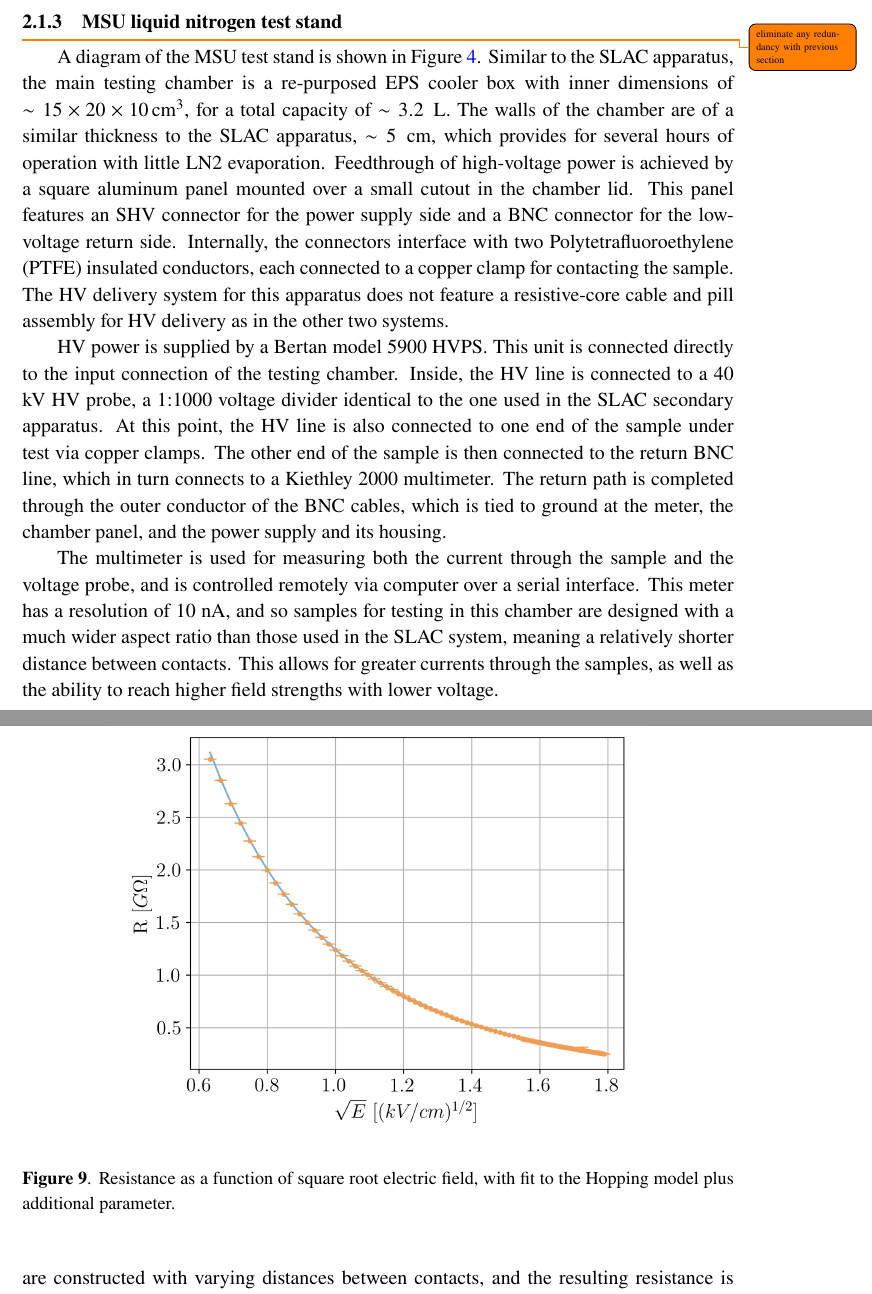
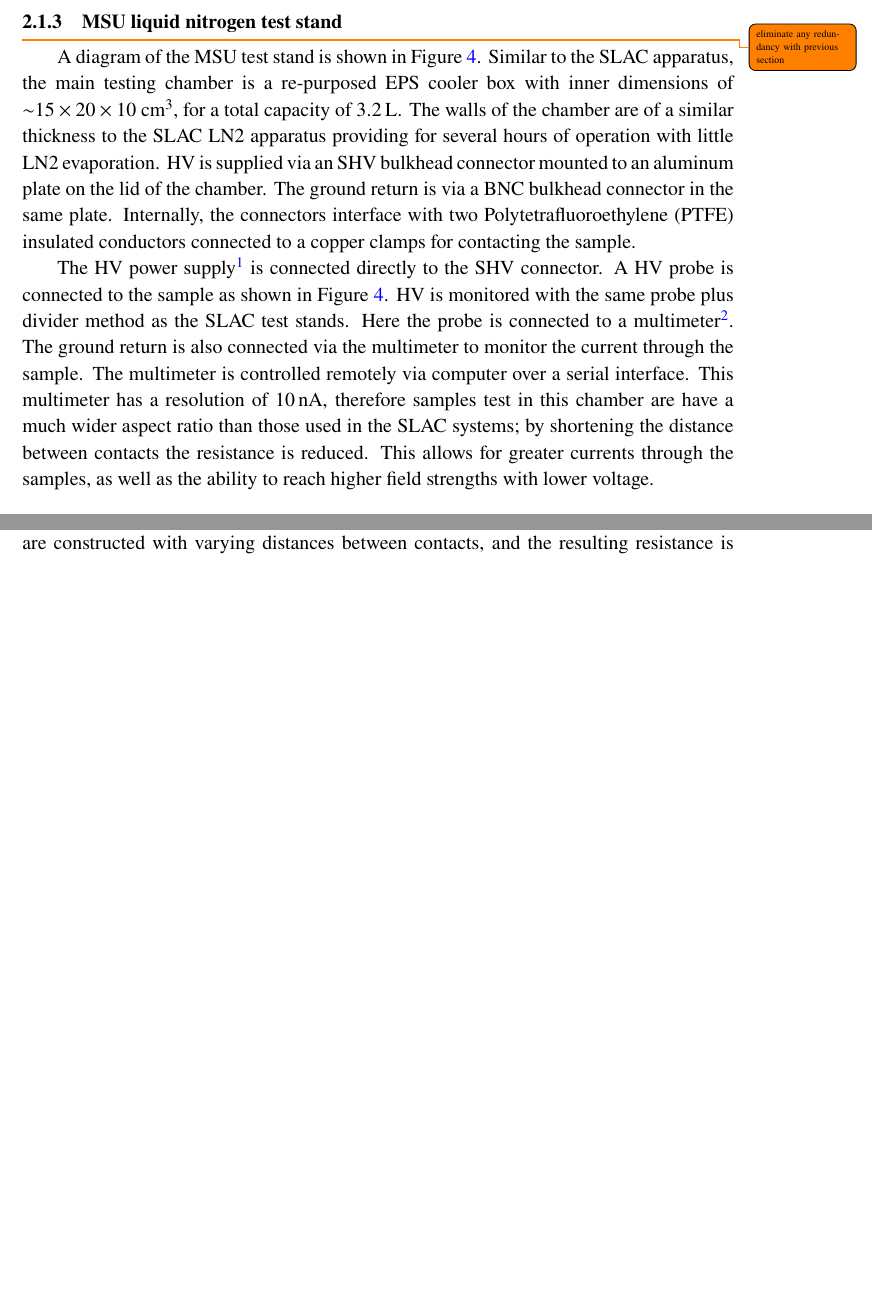
Before and after one commit to sinclairjr/DR8-Studies-Final, a LaTeX document (main.tex): two parts of pages 9 and 18 of 26 before the commit and two parts of pages 9 and 18 of 25 after it, joined at a grey line, cut so that both start at the same text, the shorter picture padded with empty space. Compiled offline with pdfLaTeX.

Commit message:
msu section

```diff
--- a/main.tex
+++ b/main.tex
@@ -288,22 +288,19 @@ The thermocouple is read out with Fluke t3000 FC wireless temperature module.
 \todo{eliminate any redundancy with previous section}
 
 A diagram of the MSU test stand is shown in Figure~\ref{fig:msu_styro_setup}.
-Similar to the SLAC apparatus, the main testing chamber is a re-purposed EPS cooler box with inner dimensions of $\sim 15 \times 20 \times 10\,$cm$^3$, for a total capacity of $\sim 3.2\,$ L.
-The walls of the chamber are of a similar thickness to the SLAC apparatus, $\sim 5\,$ cm, which provides for several hours of operation with little LN2 evaporation.
-Feedthrough of high-voltage power is achieved by a square aluminum panel mounted over a small cutout in the chamber lid.
-This panel features an SHV connector for the power supply side and a BNC connector for the low-voltage return side.
-Internally, the connectors interface with two Polytetrafluoroethylene (PTFE) insulated conductors, each connected to a copper clamp for contacting the sample.
-The HV delivery system for this apparatus does not feature a resistive-core cable and pill assembly for HV delivery as in the other two systems.
+Similar to the SLAC apparatus, the main testing chamber is a re-purposed EPS cooler box with inner dimensions of $\sim$\numproduct{15x20x10}~\unit{\centi\metre\cubed}, for a total capacity of \SI{3.2}{\litre}.
+The walls of the chamber are of a similar thickness to the SLAC LN2 apparatus providing for several hours of operation with little LN2 evaporation.
+HV is supplied via an SHV bulkhead connector mounted to an aluminum plate on the lid of the chamber.
+The ground return is via a BNC bulkhead connector in the same plate.
+Internally, the connectors interface with two Polytetrafluoroethylene (PTFE) insulated conductors connected to a copper clamps for contacting the sample.
 
-HV power is supplied by a Bertan model 5900 HVPS.
-This unit is connected directly to the input connection of the testing chamber.
-Inside, the HV line is connected to a 40 kV HV probe, a 1:1000 voltage divider identical to the one used in the SLAC secondary apparatus.
-At this point, the HV line is also connected to one end of the sample under test via copper clamps.
-The other end of the sample is then connected to the return BNC line, which in turn connects to a Kiethley 2000 multimeter.
-The return path is completed through the outer conductor of the BNC cables, which is tied to ground at the meter, the chamber panel, and the power supply and its housing.
-
-The multimeter is used for measuring both the current through the sample and the voltage probe, and is controlled remotely via computer over a serial interface.
-This meter has a resolution of 10 nA, and so samples for testing in this chamber are designed with a much wider aspect ratio than those used in the SLAC system, meaning a relatively shorter distance between contacts.
+The HV power supply\footnote{Bertan 5900 HVPS} is connected directly to the SHV connector.
+A HV probe is connected to the sample as shown in Figure~\ref{fig:msu_styro_setup}.
+HV is monitored with the same probe plus divider method as the SLAC test stands.
+Here the probe is connected to a multimeter\footnote{Kiethley 2000}.
+The ground return is also connected via the multimeter to monitor the current through the sample.
+The multimeter is controlled remotely via computer over a serial interface.
+This multimeter has a resolution of \SI{10}{\nano\ampere}, therefore samples test in this chamber are have a much wider aspect ratio than those used in the SLAC systems; by shortening the distance between contacts the resistance is reduced.
 This allows for greater currents through the samples, as well as the ability to reach higher field strengths with lower voltage.
 
 \begin{figure}[htb]
```
Also changed, not shown: main.tex (9 more changed lines).
